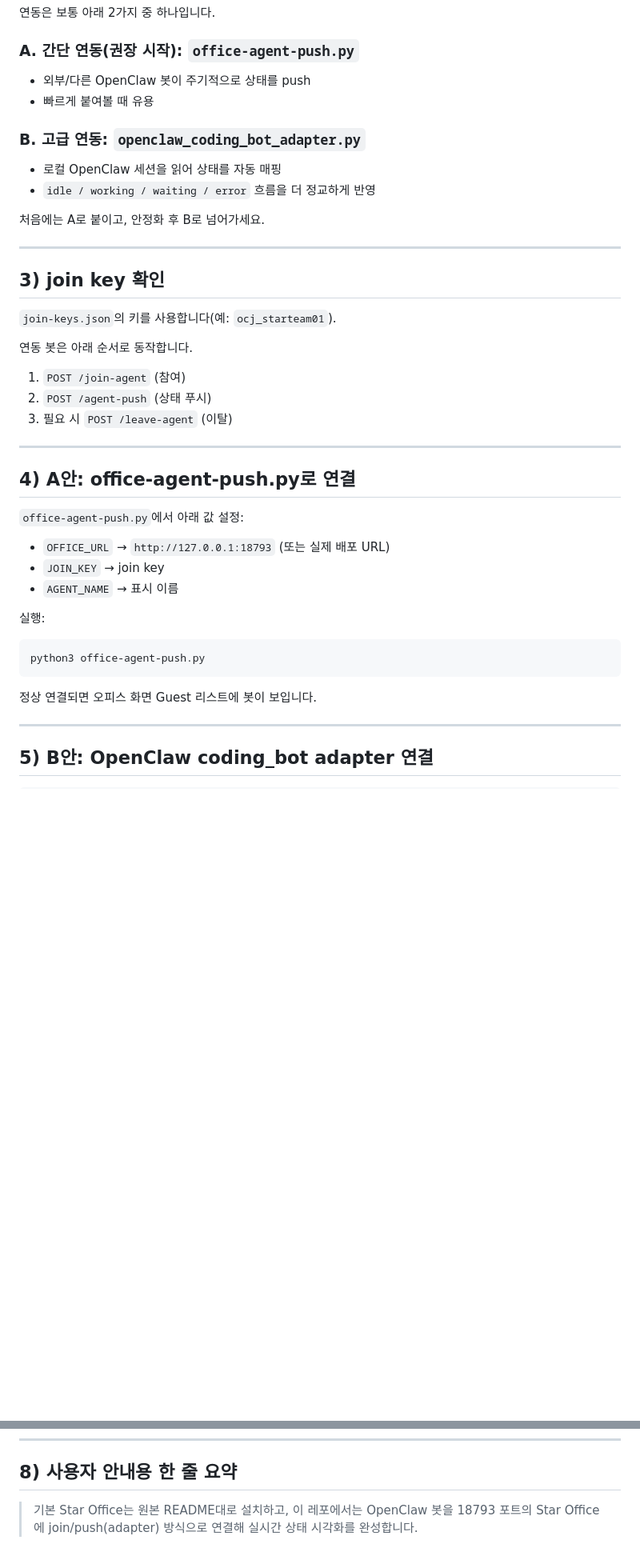
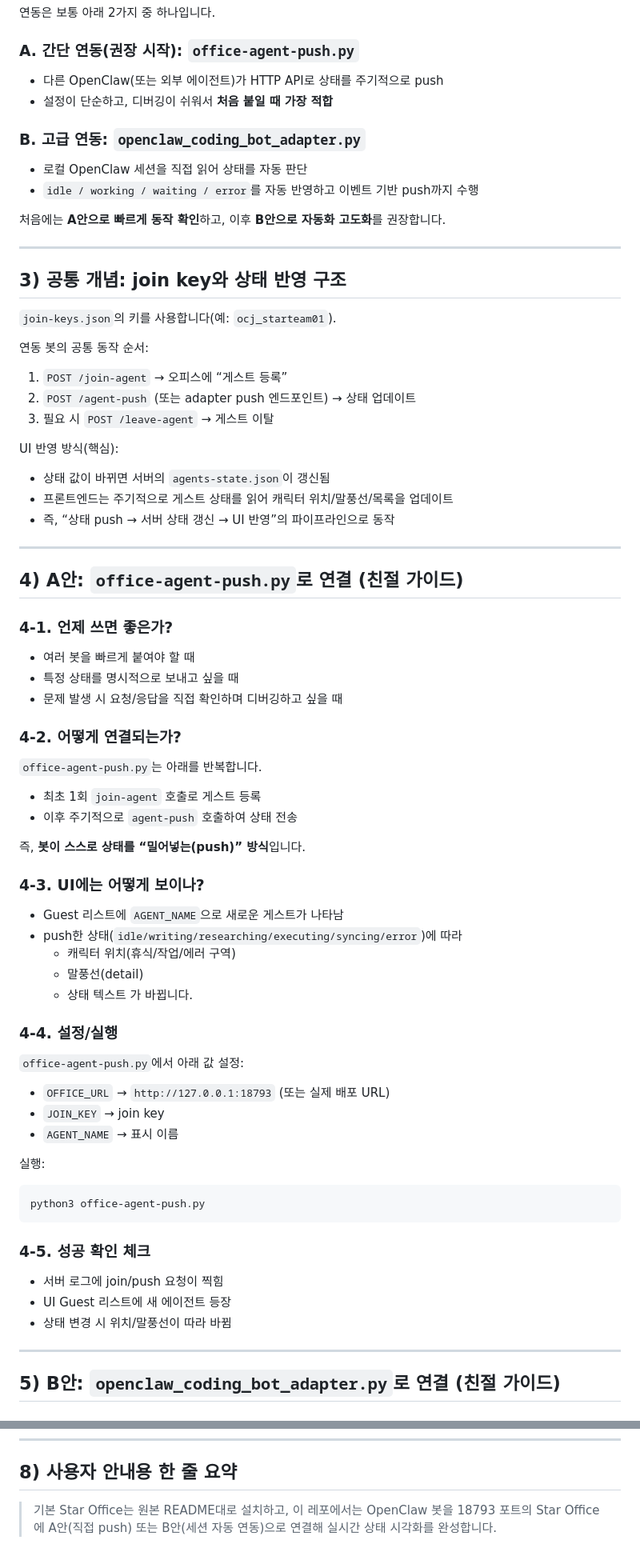
Before and after one commit to HahnGyuTak/StarOffice-to-Claw, a Markdown page: SKILL.md, 2 parts joined by grey strips. Shown at 80% size. Rendered like a GitHub page; blank space fills up the shorter version.

Commit message:
docs: expand A/B integration explanations and update repo URL

````diff
--- a/SKILL.md
+++ b/SKILL.md
@@ -40,30 +40,56 @@ python3 backend/app.py
 연동은 보통 아래 2가지 중 하나입니다.
 
 ### A. 간단 연동(권장 시작): `office-agent-push.py`
-- 외부/다른 OpenClaw 봇이 주기적으로 상태를 push
-- 빠르게 붙여볼 때 유용
+- 다른 OpenClaw(또는 외부 에이전트)가 HTTP API로 상태를 주기적으로 push
+- 설정이 단순하고, 디버깅이 쉬워서 **처음 붙일 때 가장 적합**
 
 ### B. 고급 연동: `openclaw_coding_bot_adapter.py`
-- 로컬 OpenClaw 세션을 읽어 상태를 자동 매핑
-- `idle / working / waiting / error` 흐름을 더 정교하게 반영
+- 로컬 OpenClaw 세션을 직접 읽어 상태를 자동 판단
+- `idle / working / waiting / error`를 자동 반영하고 이벤트 기반 push까지 수행
 
-처음에는 A로 붙이고, 안정화 후 B로 넘어가세요.
+처음에는 **A안으로 빠르게 동작 확인**하고, 이후 **B안으로 자동화 고도화**를 권장합니다.
 
 ---
 
-## 3) join key 확인
+## 3) 공통 개념: join key와 상태 반영 구조
 
 `join-keys.json`의 키를 사용합니다(예: `ocj_starteam01`).
 
-연동 봇은 아래 순서로 동작합니다.
-1. `POST /join-agent` (참여)
-2. `POST /agent-push` (상태 푸시)
-3. 필요 시 `POST /leave-agent` (이탈)
+연동 봇의 공통 동작 순서:
+1. `POST /join-agent` → 오피스에 “게스트 등록”
+2. `POST /agent-push` (또는 adapter push 엔드포인트) → 상태 업데이트
+3. 필요 시 `POST /leave-agent` → 게스트 이탈
+
+UI 반영 방식(핵심):
+- 상태 값이 바뀌면 서버의 `agents-state.json`이 갱신됨
+- 프론트엔드는 주기적으로 게스트 상태를 읽어 캐릭터 위치/말풍선/목록을 업데이트
+- 즉, “상태 push → 서버 상태 갱신 → UI 반영”의 파이프라인으로 동작
 
 ---
 
-## 4) A안: office-agent-push.py로 연결
+## 4) A안: `office-agent-push.py`로 연결 (친절 가이드)
 
+### 4-1. 언제 쓰면 좋은가?
+- 여러 봇을 빠르게 붙여야 할 때
+- 특정 상태를 명시적으로 보내고 싶을 때
+- 문제 발생 시 요청/응답을 직접 확인하며 디버깅하고 싶을 때
+
+### 4-2. 어떻게 연결되는가?
+`office-agent-push.py`는 아래를 반복합니다.
+- 최초 1회 `join-agent` 호출로 게스트 등록
+- 이후 주기적으로 `agent-push` 호출하여 상태 전송
+
+즉, **봇이 스스로 상태를 “밀어넣는(push)” 방식**입니다.
+
+### 4-3. UI에는 어떻게 보이나?
+- Guest 리스트에 `AGENT_NAME`으로 새로운 게스트가 나타남
+- push한 상태(`idle/writing/researching/executing/syncing/error`)에 따라
+  - 캐릭터 위치(휴식/작업/에러 구역)
+  - 말풍선(detail)
+  - 상태 텍스트
+  가 바뀝니다.
+
+### 4-4. 설정/실행
 `office-agent-push.py`에서 아래 값 설정:
 - `OFFICE_URL` → `http://127.0.0.1:18793` (또는 실제 배포 URL)
 - `JOIN_KEY` → join key
@@ -74,9 +100,12 @@ python3 backend/app.py
 python3 office-agent-push.py
 ```
 
-정상 연결되면 오피스 화면 Guest 리스트에 봇이 보입니다.
+### 4-5. 성공 확인 체크
+- 서버 로그에 join/push 요청이 찍힘
+- UI Guest 리스트에 새 에이전트 등장
+- 상태 변경 시 위치/말풍선이 따라 바뀜
 
 ---
 
-## 5) B안: OpenClaw coding_bot adapter 연결
+## 5) B안: `openclaw_coding_bot_adapter.py`로 연결 (친절 가이드)
 
@@ -122,4 +178,4 @@ export OPENCLAW_PUSH_TOKEN="strong-token"
 
 ## 8) 사용자 안내용 한 줄 요약
 
-> 기본 Star Office는 원본 README대로 설치하고, 이 레포에서는 OpenClaw 봇을 18793 포트의 Star Office에 join/push(adapter) 방식으로 연결해 실시간 상태 시각화를 완성합니다.
+> 기본 Star Office는 원본 README대로 설치하고, 이 레포에서는 OpenClaw 봇을 18793 포트의 Star Office에 A안(직접 push) 또는 B안(세션 자동 연동)으로 연결해 실시간 상태 시각화를 완성합니다.
````
Also changed, not shown: other parts of SKILL.md (+31 -4 lines).
